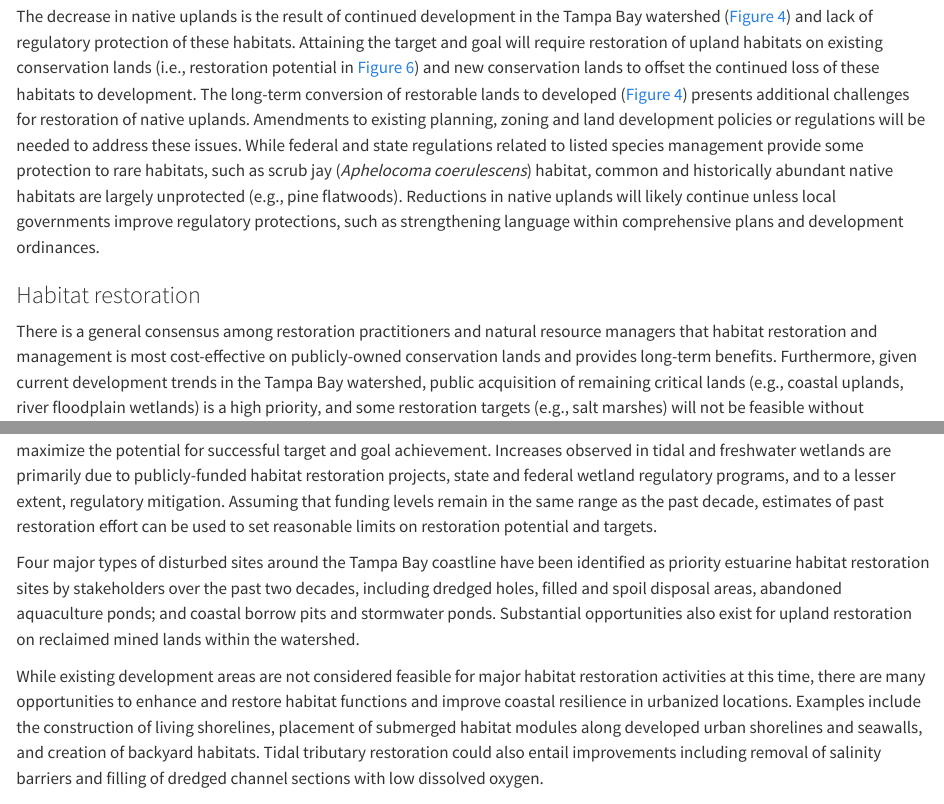
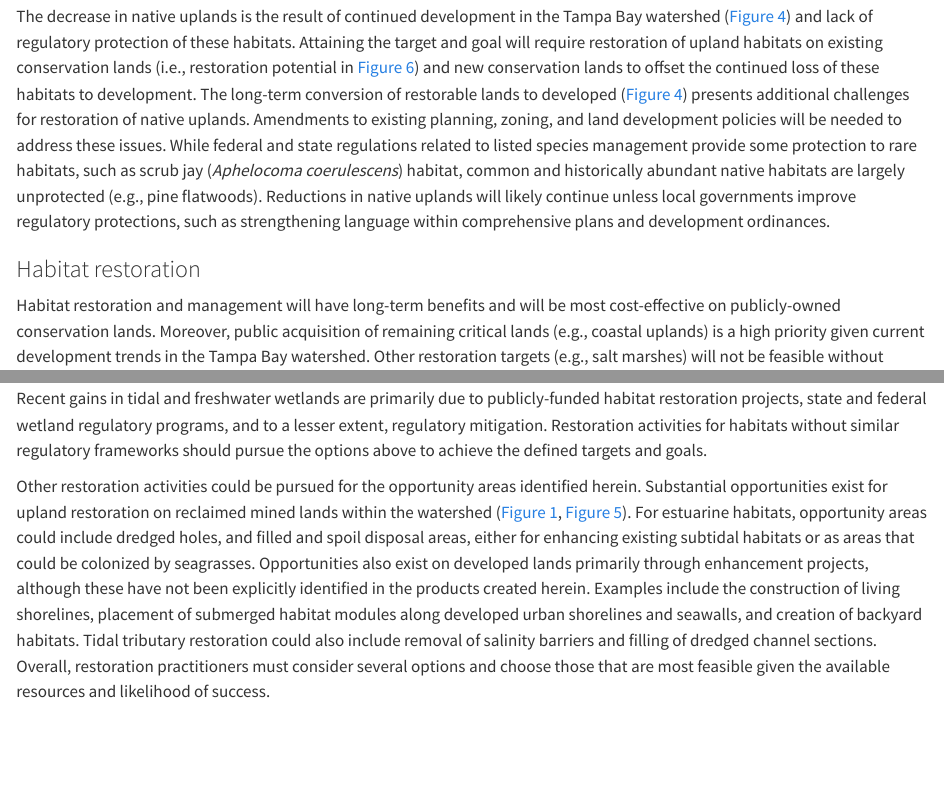
Before and after one commit to tbep-tech/hmpu-manu, a Quarto document (manu-draft.qmd): the page in a window 1100 px wide, from 8520 px down, and a second part further down, joined at a grey line. Rendered offline with R 4.5, knitr and Pandoc in place of Quarto, with nearby package versions; drawn as R Markdown's standard HTML page in place of the format the file asks for; some code elsewhere in the file could not run offline; a font, style sheet, LaTeX package, included part or bibliography that could not be used is replaced or left out.

Commit message:
working on restoration text in discussion

```diff
--- a/manu-draft.qmd
+++ b/manu-draft.qmd
@@ -170,14 +170,11 @@ Emergent tidal and freshwater wetlands in Tampa Bay have also experienced dramat
 
-The decrease in native uplands is the result of continued development in the Tampa Bay watershed (@fig-chgdatalluv) and lack of regulatory protection of these habitats. Attaining the target and goal will require restoration of upland habitats on existing conservation lands (i.e., restoration potential in @fig-restmap) and new conservation lands to offset the continued loss of these habitats to development.  The long-term conversion of restorable lands to developed (@fig-chgdatalluv) presents additional challenges for restoration of native uplands.  Amendments to existing planning, zoning and land development policies or regulations will be needed to address these issues. While federal and state regulations related to listed species management provide some protection to rare habitats, such as scrub jay (*Aphelocoma coerulescens*) habitat, common and historically abundant native habitats are largely unprotected (e.g., pine flatwoods).  Reductions in native uplands will likely continue unless local governments improve regulatory protections, such as strengthening language within comprehensive plans and development ordinances.
+The decrease in native uplands is the result of continued development in the Tampa Bay watershed (@fig-chgdatalluv) and lack of regulatory protection of these habitats. Attaining the target and goal will require restoration of upland habitats on existing conservation lands (i.e., restoration potential in @fig-restmap) and new conservation lands to offset the continued loss of these habitats to development.  The long-term conversion of restorable lands to developed (@fig-chgdatalluv) presents additional challenges for restoration of native uplands.  Amendments to existing planning, zoning, and land development policies will be needed to address these issues. While federal and state regulations related to listed species management provide some protection to rare habitats, such as scrub jay (*Aphelocoma coerulescens*) habitat, common and historically abundant native habitats are largely unprotected (e.g., pine flatwoods).  Reductions in native uplands will likely continue unless local governments improve regulatory protections, such as strengthening language within comprehensive plans and development ordinances.
 
 ### Habitat restoration
 
-There is a general consensus among restoration practitioners and natural resource managers that habitat restoration and management is most cost-effective on publicly-owned conservation lands and provides long-term benefits. Furthermore, given current development trends in the Tampa Bay watershed, public acquisition of remaining critical lands (e.g., coastal uplands, river floodplain wetlands) is a high priority, and some restoration targets (e.g., salt marshes) will not be feasible without additional public acquisition or public-private partnerships [@Holl01; @Benson18]. Therefore, varied approaches to leverage resources, including traditional grants, partner funding, and use of volunteers for habitat restoration are recommended to maximize the potential for successful target and goal achievement. Increases observed in tidal and freshwater wetlands are primarily due to publicly-funded habitat restoration projects, state and federal wetland regulatory programs, and to a lesser extent, regulatory mitigation.  Assuming that funding levels remain in the same range as the past decade, estimates of past restoration effort can be used to set reasonable limits on restoration potential and targets.
+Habitat restoration and management will have long-term benefits and will be most cost-effective on publicly-owned conservation lands. Moreover, public acquisition of remaining critical lands (e.g., coastal uplands) is a high priority given current development trends in the Tampa Bay watershed.  Other restoration targets (e.g., salt marshes) will not be feasible without additional public acquisition or public-private partnerships as a mechanism for doing so [@Holl01; @Benson18]. Therefore, varied approaches to leverage resources are recommended to achieve the defined targets and goals.  These approaches could include pursuing traditional grants, matching funds from multiple partners, and volunteer initiatives for habitat restoration. Recent gains in tidal and freshwater wetlands are primarily due to publicly-funded habitat restoration projects, state and federal wetland regulatory programs, and to a lesser extent, regulatory mitigation. Restoration activities for habitats without similar regulatory frameworks  should pursue the options above to achieve the defined targets and goals.
 
-
-Four major types of disturbed sites around the Tampa Bay coastline have been identified as priority estuarine habitat restoration sites by stakeholders over the past two decades, including dredged holes, filled and spoil disposal areas, abandoned aquaculture ponds; and coastal borrow pits and stormwater ponds. Substantial opportunities also exist for upland restoration on reclaimed mined lands within the watershed.
-
-While existing development areas are not considered feasible for major habitat restoration activities at this time, there are many opportunities to enhance and restore habitat functions and improve coastal resilience in urbanized locations. Examples include the construction of living shorelines, placement of submerged habitat modules along developed urban shorelines and seawalls, and creation of backyard habitats. Tidal tributary restoration could also entail improvements including removal of salinity barriers and filling of dredged channel sections with low dissolved oxygen.
+Other restoration activities could be pursued for the opportunity areas identified herein.  Substantial opportunities exist for upland restoration on reclaimed mined lands within the watershed (@fig-lulcmap, @fig-oppmap). For estuarine habitats, opportunity areas could include dredged holes, and filled and spoil disposal areas, either for enhancing existing subtidal habitats or as areas that could be colonized by seagrasses. Opportunities also exist on developed lands primarily through enhancement projects, although these have not been explicitly identified in the products created herein. Examples include the construction of living shorelines, placement of submerged habitat modules along developed urban shorelines and seawalls, and creation of backyard habitats. Tidal tributary restoration could also include removal of salinity barriers and filling of dredged channel sections.  Overall, restoration practitioners must consider several options and choose those that are most feasible given the available resources and likelihood of success.
 
 ### Rolling easements and mitigation
 
```
Also changed, not shown: manu-draft.qmd (8 more changed lines), 1 other file.
